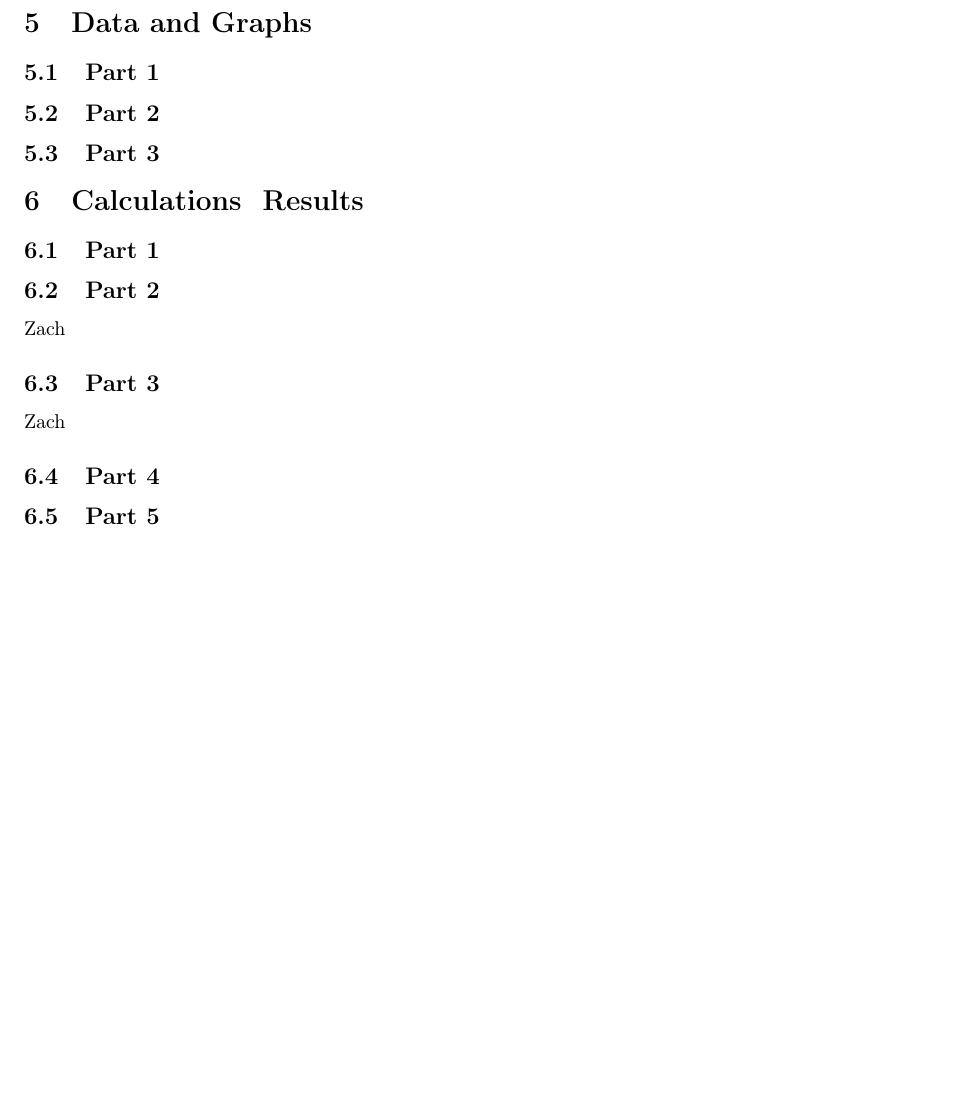
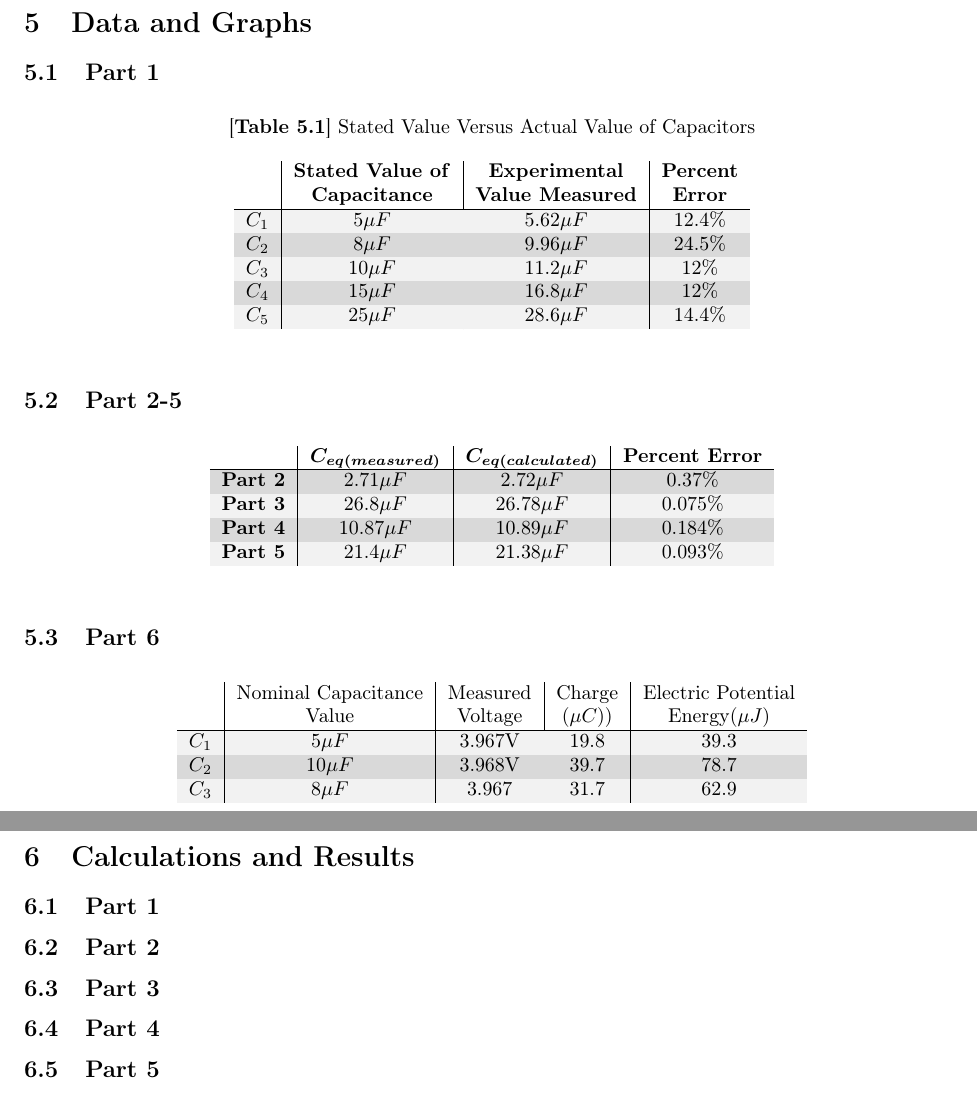
Before and after one commit to isherss/Latex, a LaTeX document (PHYS-236/Lab3/lab3.tex): part of page 2 of 2 before the commit and two parts of pages 2 and 3 of 3 after it, the two joined at a grey line, cut so that both start at the same text, the shorter picture padded with empty space. Compiled offline with pdfLaTeX.

Commit message:
added some graphs

```diff
--- a/PHYS-236/Lab3/lab3.tex
+++ b/PHYS-236/Lab3/lab3.tex
@@ -33,6 +33,7 @@
 	             holdot/.style={color=black,fill=white,only marks,mark=*},
 		                  compat=1.12}
 \usepackage{paracol}
+\usepackage{bm}
 
 \begin{document}
 \title{\textbf{Lab 3: Capacitors in Series and Parallel}}
@@ -78,18 +79,55 @@ Date performed: 09/28/2022}
 
 	\section{Data and Graphs}
 	    \subsection{Part 1}
-	    \subsection{Part 2}
-	    \subsection{Part 3}
-    \section{Calculations & Results}
+		\begin{table}[h]
+			\centering
+			\rowcolors{3}{gray!10}{gray!30}
+			\caption*{[\textbf{Table 5.1}] Stated Value Versus Actual Value of Capacitors}
+			\begin{tabular}{c|c|c|c}
+				&\textbf{Stated Value of} &\textbf{Experimental} &\textbf{Percent}\\
+				& \textbf{Capacitance} & \textbf{Value Measured} & \textbf{Error}\\
+				\hline
+			$C_1$ & 5$\mu F$ & 5.62$\mu F$ & 12.4\% \\
+			$C_2$ & 8$\mu F$ & 9.96$\mu F$ & 24.5\% \\
+			$C_3$ & 10$\mu F$ & 11.2$\mu F$ & 12\% \\
+			$C_4$ & 15$\mu F$ & 16.8$\mu F$ & 12\% \\
+			$C_5$ & 25$\mu F$ & 28.6$\mu F$ & 14.4\% \\
+			\end{tabular}
+		\end{table}
+	    \subsection{Part 2-5}
+		\begin{table}[h]
+			\centering
+			\rowcolors{2}{gray!10}{gray!30}
+			\begin{tabular}{c|c|c|c}
+				& $\bm{C_{eq(measured)}}$ & $\bm{C_{eq(calculated)}}$ & \textbf{Percent Error} \\
+				\hline
+				\textbf{Part 2} &2.71$\mu F$ &2.72$\mu F$ &0.37\% \\
+				\textbf{Part 3} &26.8$\mu F$ &26.78$\mu F$ &0.075\% \\
+				\textbf{Part 4} &10.87$\mu F$ &10.89$\mu F$ &0.184\% \\
+				\textbf{Part 5} &21.4$\mu F$ &21.38$\mu F$ &0.093\%
+			\end{tabular}
+		\end{table}
+	    \subsection{Part 6}
+		\begin{table}[h]
+			\centering
+			\rowcolors{3}{gray!10}{gray!30}
+			\begin{tabular}{c|c|c|c|c}
+				& Nominal Capacitance & Measured & Charge & Electric Potential\\
+				& Value & Voltage &($\mu C$)) & Energy($\mu J$)\\
+				\hline
+			$C_1$ & 5$\mu F$ & 3.967V& 19.8 & 39.3 \\
+			$C_2$ & 10$\mu F$ & 3.968V& 39.7 & 78.7 \\
+			$C_3$ & 8$\mu F$ & 3.967& 31.7 & 62.9\\
+
+			\end{tabular}
+	   	\end{table}
+    \section{Calculations and Results}
 
         \subsection{Part 1}
 
         \subsection{Part 2}
-        Zach
 
         \subsection{Part 3}
-        Zach
-
         \subsection{Part 4}
         \subsection{Part 5}
         \subsection{Part 6}
```
Also changed, not shown: PHYS-236/Lab3/lab3.pdf, 6 other files.
